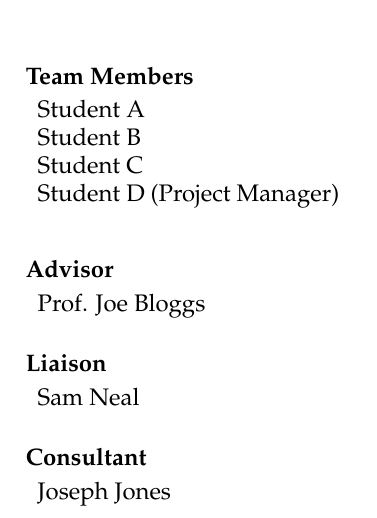
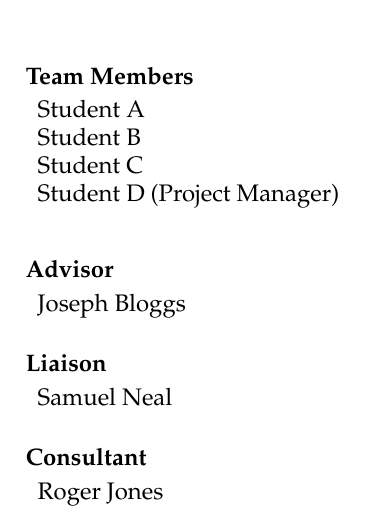
Before and after one commit to harveymuddcollege/hmcclinic-class, a LaTeX thesis (clinic-template.tex): part of page 1 of 21, cut so that both start at the same text. Compiled offline with pdfLaTeX; a LaTeX package or settings file that is missing is left out.

Commit message:
Update the suggested names for advisors, liaisons, and consultants.  Key change is dropping the ``Prof.'' from the advisor's name, as we don't want to use titles in the names.
git-svn-id: https://svn.math.hmc.edu/latex/hmcmath/classes/hmcclinic/trunk@279 386e5e47-19f0-0310-9baa-f3d740de32d5

```diff
--- a/clinic-template.tex
+++ b/clinic-template.tex
@@ -85,14 +85,14 @@
 
 %% What is your faculty advisor's name?  (Again, separate names with
 %% \and, if necessary.)
-\advisor{Prof. Joe Bloggs}
+\advisor{Joseph Bloggs}
 
 %% Liaison's name or names?
-\liaison{Sam Neal}
+\liaison{Samuel Neal}
 
 %% Did you have an outside consultant help you with this project?  Put
 %% their names in the \consultant command.
-\consultant{Joseph Jones}
+\consultant{Roger Jones}
 
 %% By not specifying a date with the \date command, the date the
 %% document is typeset will be added.
```
